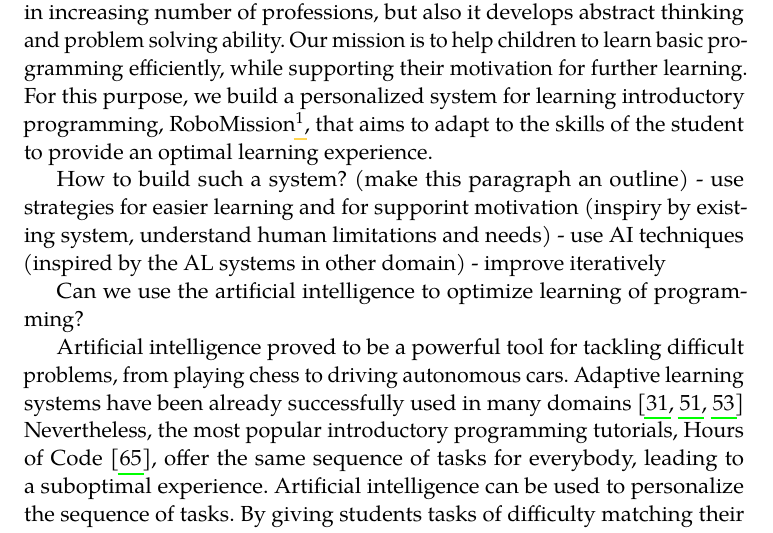
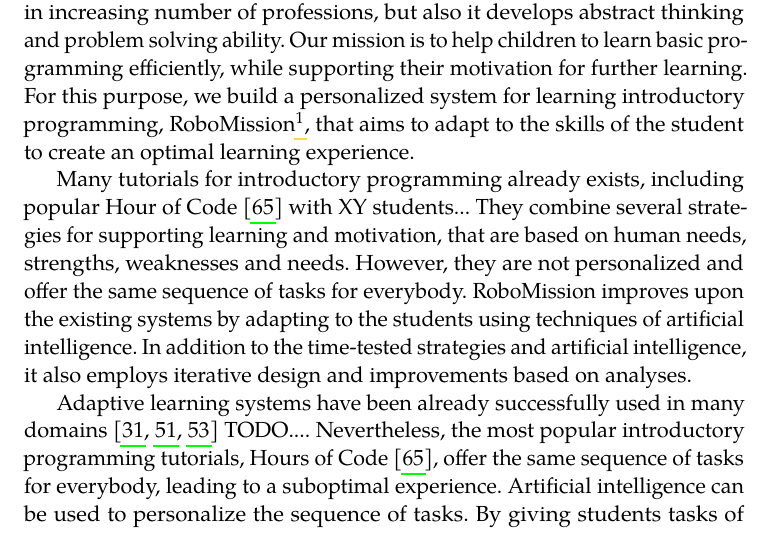
Before and after one commit to effa/flocs-thesis, a LaTeX thesis (thesis.tex, which reads 01-introduction.tex): part of page 13 of 79, cut so that both start at the same text. Compiled offline with pdfLaTeX.

Commit message:
Chapter 1 refinement

```diff
--- a/01-introduction.tex
+++ b/01-introduction.tex
@@ -18,18 +18,21 @@ while supporting their motivation for further learning.
 For this purpose, we build a personalized system for learning introductory
 programming, RoboMission\footnote{\url{en.robomise.cz}},
 that aims to adapt to the skills of the student
-to provide an optimal learning experience.
+to create an optimal learning experience.
 
-How to build such a system? (make this paragraph an outline)
-- use strategies for easier learning and for supporint motivation
-  (inspiry by existing system, understand human limitations and needs)
-- use AI techniques (inspired by the AL systems in other domain)
-- improve iteratively
+%How to build such a system? (make this paragraph an outline)
+Many tutorials for introductory programming already exists,
+including popular Hour of Code \cite{hour-of-code} with XY students...
+They combine several strategies for supporting learning and motivation,
+that are based on human needs, strengths, weaknesses and needs.
+However, they are not personalized and offer the same sequence of tasks
+for everybody.
+RoboMission improves upon the existing systems by adapting to the
+students using techniques of artificial intelligence.
+In addition to the time-tested strategies and artificial intelligence,
+it also employs iterative design and improvements based on analyses.
 
-Can we use the artificial intelligence to optimize learning of programming?
-
-Artificial intelligence proved to be a powerful tool for tackling difficult problems,
-from playing chess to driving autonomous cars. % TODO: references
+%Artificial intelligence proved to be a powerful tool for tackling difficult problems, from playing chess to driving autonomous cars. % TODO: references
 %This thesis explores how we can use artificial intelligence to optimize
 %learning of introductory programming.
 %This thesis explores how can be artificial intelligence used to optimize
@@ -40,6 +43,7 @@ Adaptive learning systems have been already successfully used in many domains
 % maths += Cognitive Tutor (?mastery-learning-scale), ASSiSTments (Koedinger
 % 2010), ALEKS
 % TODO: find another domain (avoid another math)
+TODO....
 Nevertheless, the most popular introductory programming tutorials,
 Hours of Code \cite{hour-of-code},
 offer the same sequence of tasks for everybody,
```
